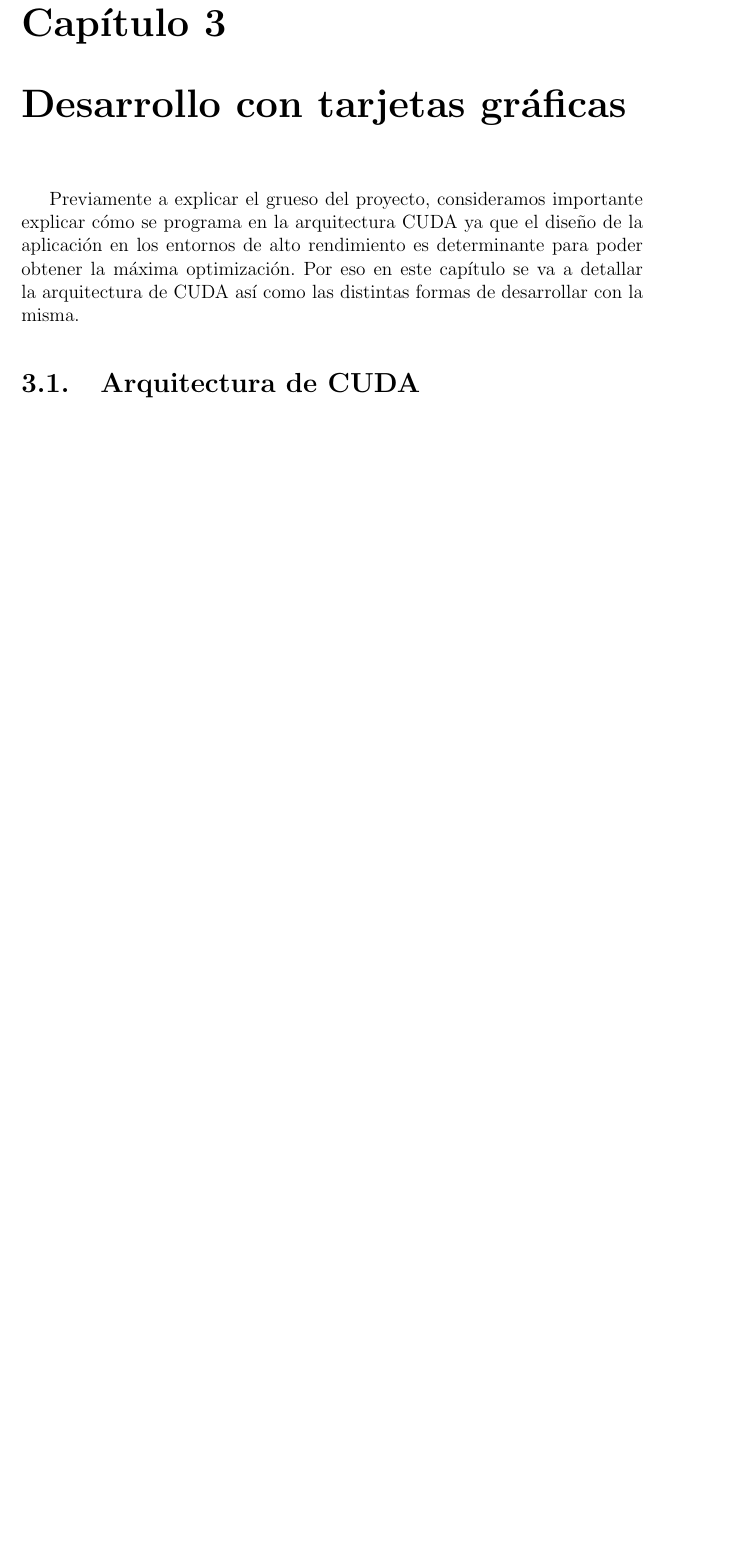
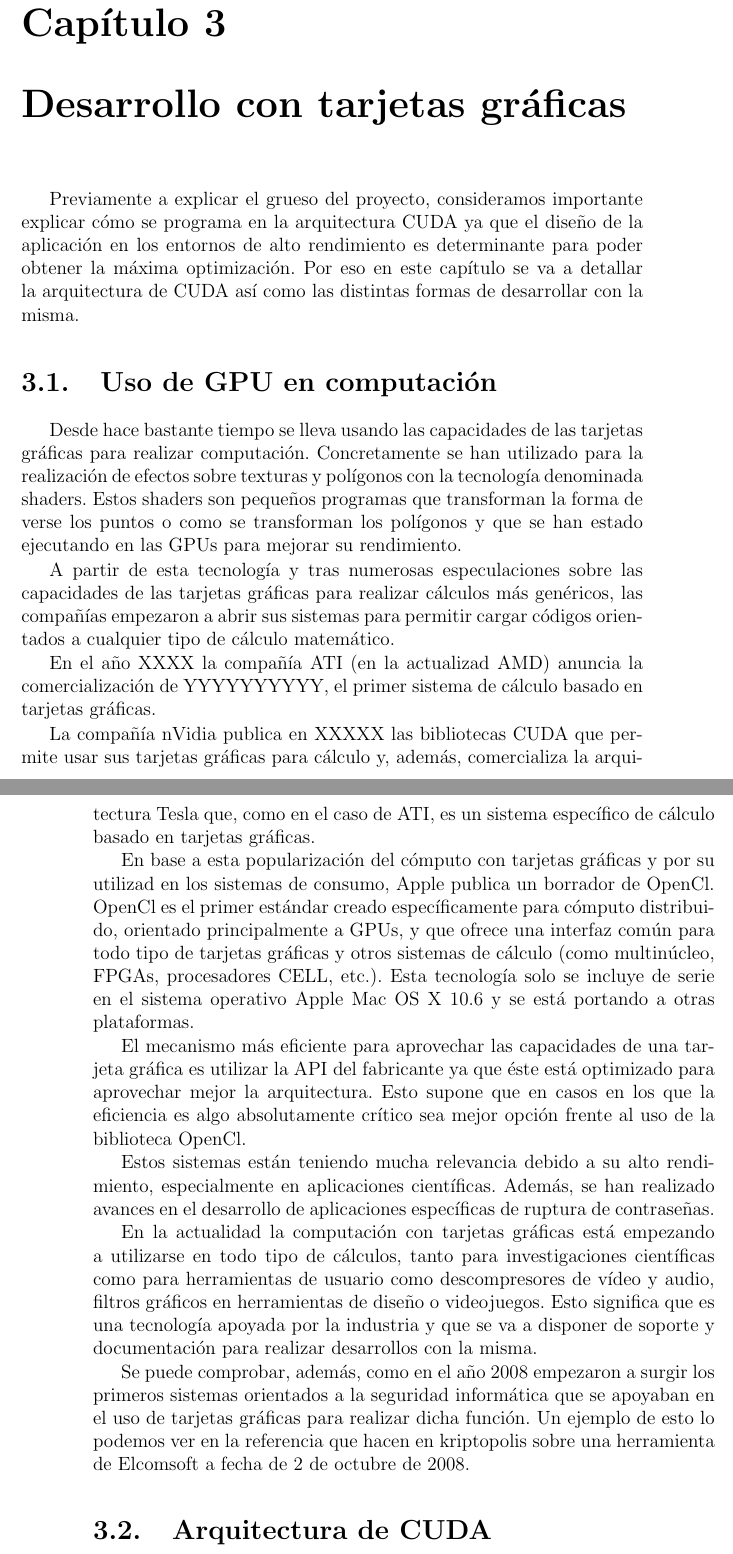
Before and after one commit to laparca/dhc, a LaTeX book (v3/doc/Document.tex, which reads v3/doc/ch3.tex): part of page 17 of 27 before the commit and two parts of pages 17 and 18 of 27 after it, the two joined at a grey line, cut so that both start at the same text, the shorter picture padded with empty space. Compiled offline with pdfLaTeX.

Commit message:
text moved from ch2

```diff
--- a/v3/doc/ch3.tex
+++ b/v3/doc/ch3.tex
@@ -1,6 +1,26 @@
 \chapter{Desarrollo con tarjetas gráficas}
 
 Previamente a explicar el grueso del proyecto, consideramos importante explicar cómo se programa en la arquitectura CUDA ya que el diseño de la aplicación en los entornos de alto rendimiento es determinante para poder obtener la máxima optimización. Por eso en este capítulo se va a detallar la arquitectura de CUDA así como las distintas formas de desarrollar con la misma.
+
+\section{Uso de GPU en computación}
+
+Desde hace bastante tiempo se lleva usando las capacidades de las tarjetas gráficas para realizar computación. Concretamente se han utilizado para la realización de efectos sobre texturas y polígonos con la tecnología denominada shaders. Estos shaders son pequeños programas que transforman la forma de verse los puntos o como se transforman los polígonos y que se han estado ejecutando en las GPUs para mejorar su rendimiento.
+
+A partir de esta tecnología y tras numerosas especulaciones sobre las capacidades de las tarjetas gráficas para realizar cálculos más genéricos, las compañías empezaron a abrir sus sistemas para permitir cargar códigos orientados a cualquier tipo de cálculo matemático.
+
+En el año XXXX la compañía ATI (en la actualizad AMD) anuncia la comercialización de YYYYYYYYYY, el primer sistema de cálculo basado en tarjetas gráficas.
+
+La compañía nVidia publica en XXXXX las bibliotecas CUDA que permite usar sus tarjetas gráficas para cálculo y, además, comercializa la arquitectura Tesla que, como en el caso de ATI, es un sistema específico de cálculo basado en tarjetas gráficas.
+
+En base a esta popularización del cómputo con tarjetas gráficas y por  su utilizad en los sistemas  de consumo, Apple publica un borrador de OpenCl. OpenCl es  el primer estándar creado específicamente para cómputo distribuido, orientado principalmente a GPUs, y que ofrece una interfaz común para todo tipo de tarjetas gráficas y otros sistemas de cálculo (como multinúcleo, FPGAs, procesadores CELL, etc.). Esta tecnología solo se incluye de serie en el sistema operativo Apple Mac OS X 10.6 y se está portando a otras plataformas.
+
+El mecanismo más eficiente para aprovechar las capacidades de una tarjeta gráfica es utilizar la API del fabricante ya que éste está optimizado para aprovechar mejor la arquitectura. Esto supone que en casos en los que la eficiencia es algo absolutamente crítico sea mejor opción frente al uso de la biblioteca OpenCl.
+
+Estos sistemas están teniendo mucha relevancia debido a su alto rendimiento, especialmente en aplicaciones científicas. Además, se han realizado avances en el desarrollo de aplicaciones específicas de ruptura de contraseñas.
+
+En la actualidad la computación con tarjetas gráficas está empezando a utilizarse en todo tipo de cálculos, tanto para investigaciones científicas como para herramientas de usuario como descompresores de vídeo y audio, filtros gráficos en herramientas de diseño o videojuegos. Esto significa que es una tecnología apoyada por la industria y que se va a disponer de soporte y documentación para realizar desarrollos con la misma.
+
+Se puede comprobar, además, como en el año 2008 empezaron a surgir los primeros sistemas orientados a la seguridad informática que se apoyaban en el uso de tarjetas gráficas para realizar dicha función. Un ejemplo de esto lo podemos ver en la referencia que hacen en kriptopolis sobre una herramienta de Elcomsoft a fecha de 2 de octubre de 2008.
 
 \section{Arquitectura de CUDA}
 A la hora de desarrollar en una nueva arquitectura es importante conocer las características de la misma. Estas características pueden ir desde cómo se gestiona la memoria, qué instrucciones posee, etc.
```
